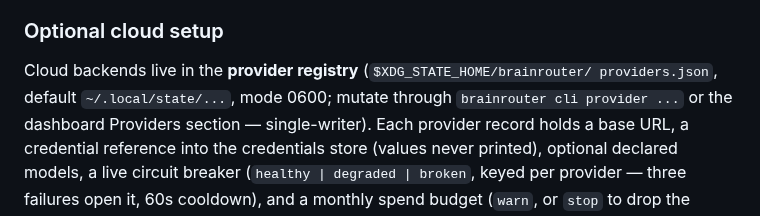
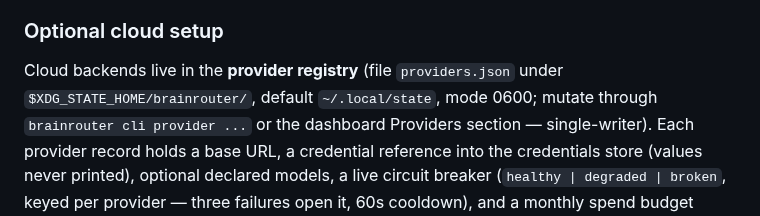
Before and after one commit to ajaxdude/brainrouter, a Markdown page: README.md, the part around the change. Rendered like a GitHub page.

```diff
--- a/README.md
+++ b/README.md
@@ -147,8 +147,7 @@ The script installs (idempotent — safe to re-run):
 
 ### Optional cloud setup
 
-Cloud backends live in the **provider registry** (`$XDG_STATE_HOME/brainrouter/
-providers.json`, default `~/.local/state/...`, mode 0600; mutate through
+Cloud backends live in the **provider registry** (file `providers.json` under `$XDG_STATE_HOME/brainrouter/`, default `~/.local/state`, mode 0600; mutate through
 `brainrouter cli provider ...` or the dashboard Providers section — single-writer).
 Each provider record holds a base URL, a credential reference into the credentials
 store (values never printed), optional declared models, a live circuit breaker
```
Also changed, not shown: PRD.md (+4 -4 lines).
